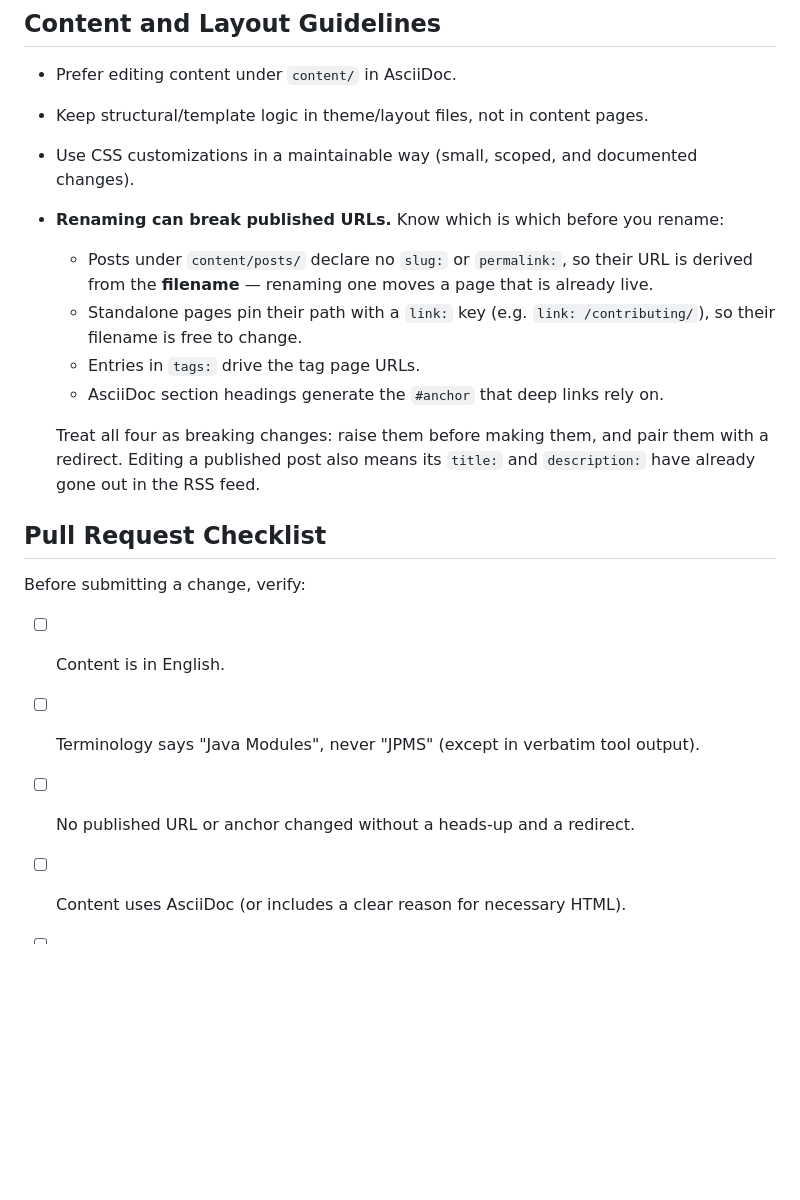
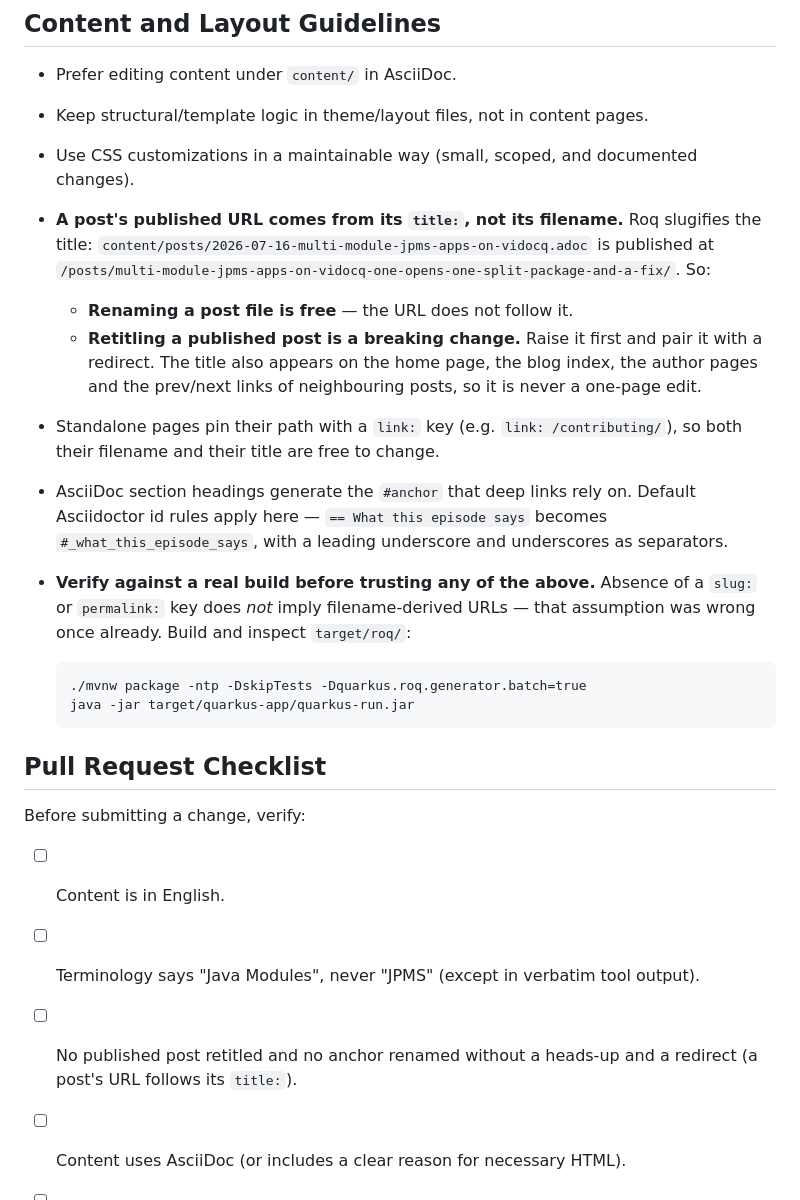
Before and after one commit to vidocq-stack/pages, a Markdown page: AGENTS.md, the part around the change. Drawn GitHub-style; blank space fills up the shorter version.

Commit message:
Correct the URL-stability rule against a real build
The rule added in 0ccd4a5 was inferred, not tested, and it was wrong in
both directions. Running the Roq build shows a post's URL is slugified
from its `title:`, not its filename:

  file  content/posts/2026-07-16-multi-module-jpms-apps-on-vidocq.adoc
  URL   /posts/multi-module-jpms-apps-on-vidocq-one-opens-one-
        split-package-and-a-fix/

The URL carries words that occur only in the title. So renaming a post
file is free, while retitling a published post moves its URL — the
opposite of what was documented.

Also corrected:

- anchors follow default Asciidoctor rules here (`#_what_this_episode`,
  leading underscore, underscore separators), not the hyphenated form
  from the vidocq-docs Antora playbook, whose idprefix/idseparator
  attributes do not apply to this site;
- the claim about the RSS feed is dropped: the generator emits no feed
  at all.

Adds the build commands, so the next person checks instead of inferring.

Co-Authored-By: Claude Opus 5 <noreply@anthropic.com>
Signed-off-by: Gerd Aschemann <gerd@aschemann.net>

````diff
--- a/AGENTS.md
+++ b/AGENTS.md
@@ -51,17 +51,26 @@ This file defines repository rules for humans and coding agents working on this
 - Prefer editing content under `content/` in AsciiDoc.
 - Keep structural/template logic in theme/layout files, not in content pages.
 - Use CSS customizations in a maintainable way (small, scoped, and documented changes).
-- **Renaming can break published URLs.** Know which is which before you rename:
-  - Posts under `content/posts/` declare no `slug:` or `permalink:`, so their URL is derived
-    from the **filename** — renaming one moves a page that is already live.
-  - Standalone pages pin their path with a `link:` key (e.g. `link: /contributing/`), so their
-    filename is free to change.
-  - Entries in `tags:` drive the tag page URLs.
-  - AsciiDoc section headings generate the `#anchor` that deep links rely on.
+- **A post's published URL comes from its `title:`, not its filename.** Roq slugifies the title:
+  `content/posts/2026-07-16-multi-module-jpms-apps-on-vidocq.adoc` is published at
+  `/posts/multi-module-jpms-apps-on-vidocq-one-opens-one-split-package-and-a-fix/`. So:
+  - **Renaming a post file is free** — the URL does not follow it.
+  - **Retitling a published post is a breaking change.** Raise it first and pair it with a
+    redirect. The title also appears on the home page, the blog index, the author pages and the
+    prev/next links of neighbouring posts, so it is never a one-page edit.
+- Standalone pages pin their path with a `link:` key (e.g. `link: /contributing/`), so both their
+  filename and their title are free to change.
+- AsciiDoc section headings generate the `#anchor` that deep links rely on. Default Asciidoctor
+  id rules apply here — `== What this episode says` becomes `#_what_this_episode_says`, with a
+  leading underscore and underscores as separators.
+- **Verify against a real build before trusting any of the above.** Absence of a `slug:` or
+  `permalink:` key does *not* imply filename-derived URLs — that assumption was wrong once
+  already. Build and inspect `target/roq/`:
 
-  Treat all four as breaking changes: raise them before making them, and pair them with a
-  redirect. Editing a published post also means its `title:` and `description:` have already
-  gone out in the RSS feed.
+  ```
+  ./mvnw package -ntp -DskipTests -Dquarkus.roq.generator.batch=true
+  java -jar target/quarkus-app/quarkus-run.jar
+  ```
 
 ## Pull Request Checklist
 
@@ -69,7 +78,8 @@ Before submitting a change, verify:
 
 - [ ] Content is in English.
 - [ ] Terminology says "Java Modules", never "JPMS" (except in verbatim tool output).
-- [ ] No published URL or anchor changed without a heads-up and a redirect.
+- [ ] No published post retitled and no anchor renamed without a heads-up and a redirect
+      (a post's URL follows its `title:`).
 - [ ] Content uses AsciiDoc (or includes a clear reason for necessary HTML).
 - [ ] UI remains responsive on mobile, tablet, and desktop.
 - [ ] Design stays modern, simple, and readable.
````
